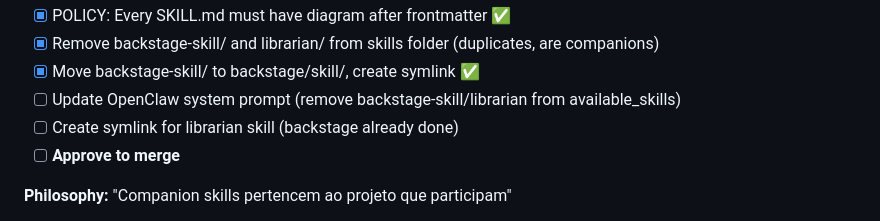
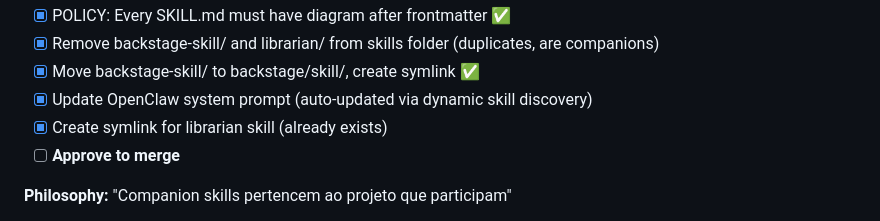
Before and after one commit to nonlinear/skills, a Markdown page: backstage/ROADMAP.md, the part around the change. Rendered like a GitHub page.

Commit message:
Mark last 2 tasks complete (OpenClaw prompt auto-updates, librarian symlink exists)

```diff
--- a/backstage/ROADMAP.md
+++ b/backstage/ROADMAP.md
@@ -62,8 +62,8 @@ graph LR
 - [x] POLICY: Every SKILL.md must have diagram after frontmatter ✅
 - [x] Remove backstage-skill/ and librarian/ from skills folder (duplicates, are companions)
 - [x] Move backstage-skill/ to backstage/skill/, create symlink ✅
-- [ ] Update OpenClaw system prompt (remove backstage-skill/librarian from available_skills)
-- [ ] Create symlink for librarian skill (backstage already done)
+- [x] Update OpenClaw system prompt (auto-updated via dynamic skill discovery)
+- [x] Create symlink for librarian skill (already exists)
 - [ ] **Approve to merge**
 
 **Philosophy:**
```
